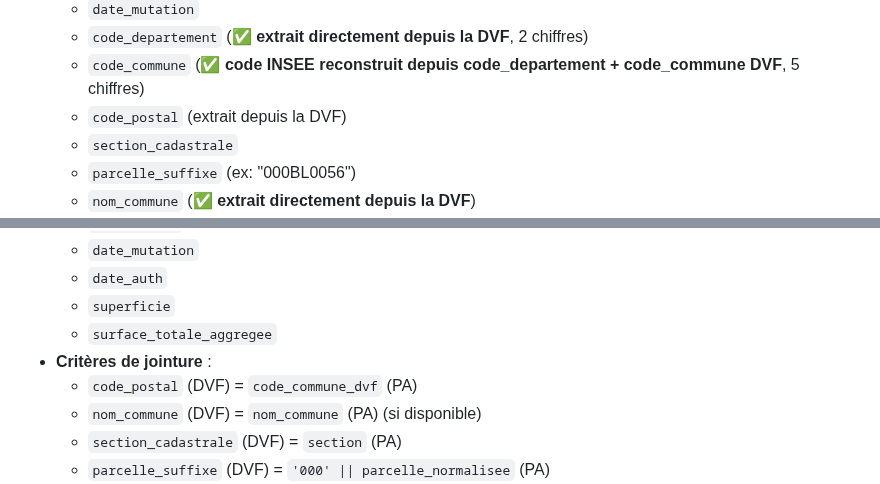
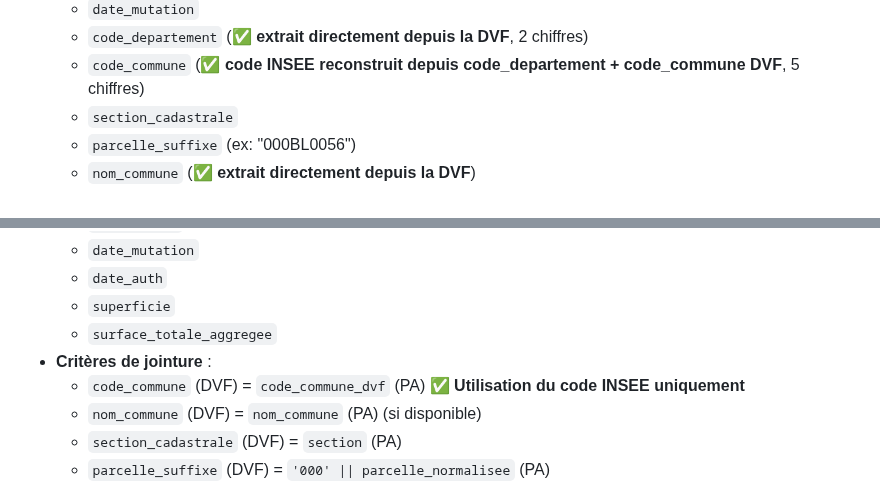
Before and after one commit to aquexel/parcelle-plus-server, a Markdown page: ETAPES_CONSTRUCTION_BASE.md, 2 parts joined by grey strips. Drawn GitHub-style.

```diff
--- a/ETAPES_CONSTRUCTION_BASE.md
+++ b/ETAPES_CONSTRUCTION_BASE.md
@@ -43,7 +43,6 @@ Le script `create-terrains-batir-V3.js` construit une base de données SQLite co
   - `date_mutation`
   - `code_departement` (✅ **extrait directement depuis la DVF**, 2 chiffres)
   - `code_commune` (✅ **code INSEE reconstruit depuis code_departement + code_commune DVF**, 5 chiffres)
-  - `code_postal` (extrait depuis la DVF)
   - `section_cadastrale`
   - `parcelle_suffixe` (ex: "000BL0056")
   - `nom_commune` (✅ **extrait directement depuis la DVF**)
@@ -156,7 +138,7 @@ Le script `create-terrains-batir-V3.js` construit une base de données SQLite co
   - `superficie`
   - `surface_totale_aggregee`
 - **Critères de jointure** :
-  - `code_postal` (DVF) = `code_commune_dvf` (PA)
+  - `code_commune` (DVF) = `code_commune_dvf` (PA) ✅ **Utilisation du code INSEE uniquement**
   - `nom_commune` (DVF) = `nom_commune` (PA) (si disponible)
   - `section_cadastrale` (DVF) = `section` (PA)
   - `parcelle_suffixe` (DVF) = `'000' || parcelle_normalisee` (PA)
```
Also changed, not shown: other parts of ETAPES_CONSTRUCTION_BASE.md (+5 -22 lines).
